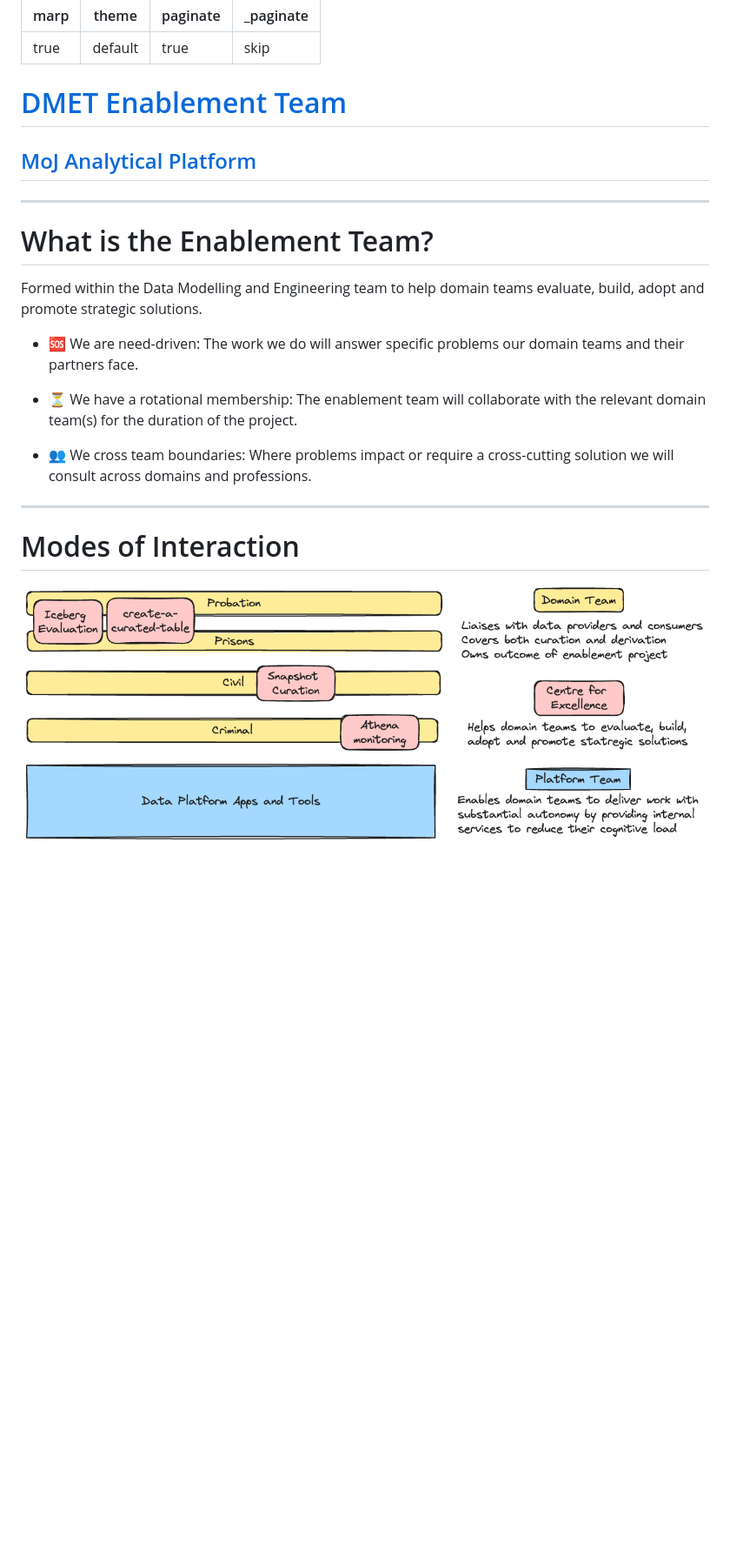
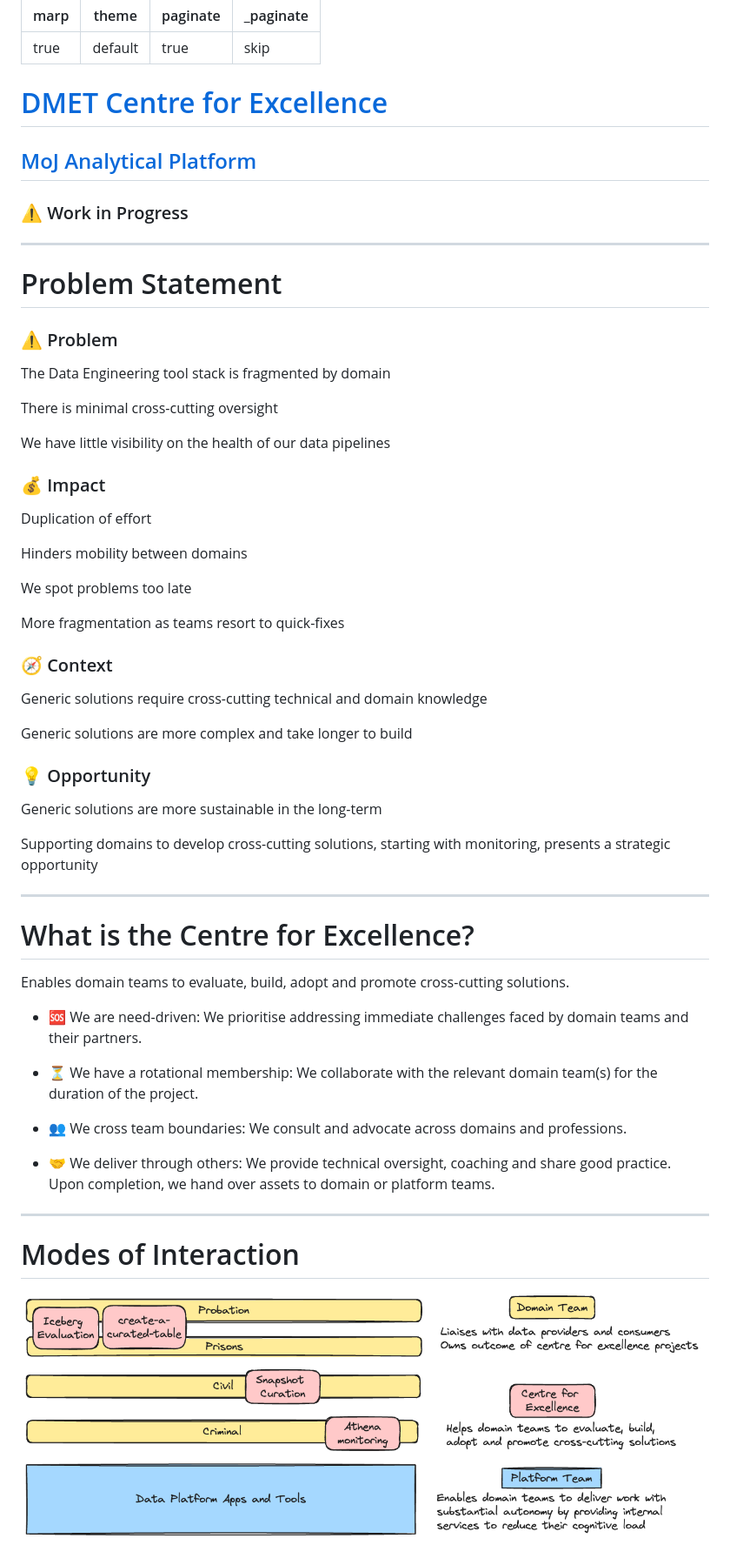
Before and after one commit to moj-analytical-services/dmet-cfe, a Markdown page: docs/README.md, the part around the change. Shown: that part at 87% size. GitHub-like rendering; pictures changed too: docs/images/modes_of_interaction.excalidraw.png; blank space fills up the shorter version.

Commit message:
add problem statement

```diff
--- a/docs/README.md
+++ b/docs/README.md
@@ -5,10 +5,11 @@ paginate: true
 _paginate: skip
 ---
 
-# [DMET Enablement Team](https://github.com/moj-analytical-services/dmet-coe)
+# [DMET Centre for Excellence](https://github.com/moj-analytical-services/dmet-cfe)
 
 ## [MoJ Analytical Platform](https://user-guidance.analytical-platform.service.justice.gov.uk/#content)
 
+### :warning: Work in Progress
 
 <style scoped>
 section {
@@ -19,19 +20,64 @@ section {
 
 ---
 
-# What is the Enablement Team?
+<style scoped>
+section {
+  columns: 4;
+  display: block;
+}
+h1 {
+  column-span: all;
+}
+h3 {
+  break-before: column;
+}
+p {
+  font-size: 25px;
+}
+</style>
 
-Formed within the Data Modelling and Engineering team to help domain teams evaluate, build, adopt and promote strategic solutions.
+# Problem Statement
 
-- :sos: We are need-driven: The work we do will answer specific problems our domain teams and their partners face.
+### :warning: Problem
+The Data Engineering tool stack is fragmented by domain
 
-- :hourglass_flowing_sand: We have a rotational membership: The enablement team will collaborate with the relevant domain team(s) for the duration of the project.
+There is minimal cross-cutting oversight
 
-- :busts_in_silhouette: We cross team boundaries: Where problems impact or require a cross-cutting solution we will consult across domains and professions.
+We have little visibility on the health of our data pipelines
 
+### :moneybag: Impact
+Duplication of effort
+
+Hinders mobility between domains
+
+We spot problems too late
+
+More fragmentation as teams resort to quick-fixes
+
+### :compass: Context
+Generic solutions require cross-cutting technical and domain knowledge
+
+Generic solutions are more complex and take longer to build
+
+### :bulb: Opportunity
+Generic solutions are more sustainable in the long-term
+
+Supporting domains to develop cross-cutting solutions, starting with monitoring, presents a strategic opportunity
 
 ---
+# What is the Centre for Excellence?
 
+Enables domain teams to evaluate, build, adopt and promote cross-cutting solutions.
+
+- :sos: We are need-driven: We prioritise addressing immediate challenges faced by domain teams and their partners.
+
+- :hourglass_flowing_sand: We have a rotational membership: We collaborate with the relevant domain team(s) for the duration of the project.
+
+- :busts_in_silhouette: We cross team boundaries: We consult and advocate across domains and professions.
+
+- :handshake: We deliver through others: We provide technical oversight, coaching and share good practice. Upon completion, we hand over assets to domain or platform teams.
+
+---
 # Modes of Interaction
 
 ![modes_of_interactions](images/modes_of_interaction.excalidraw.png)
```
Also changed, not shown: 2 other files.
